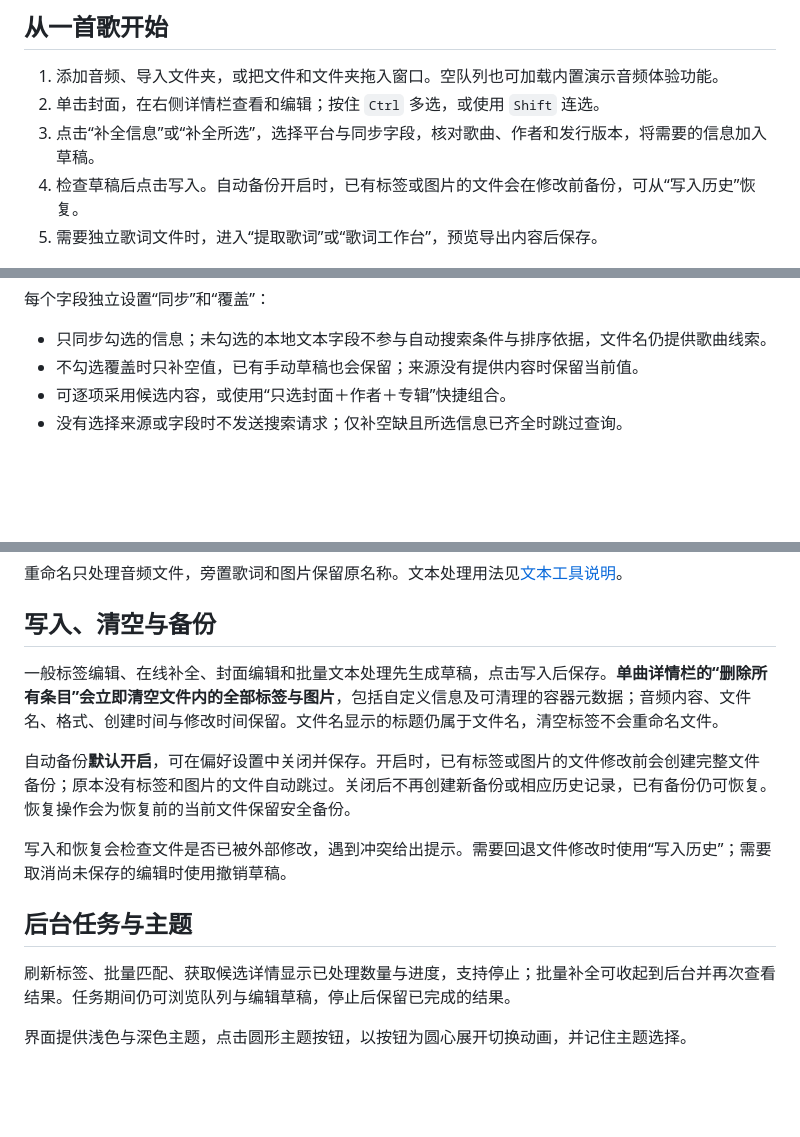
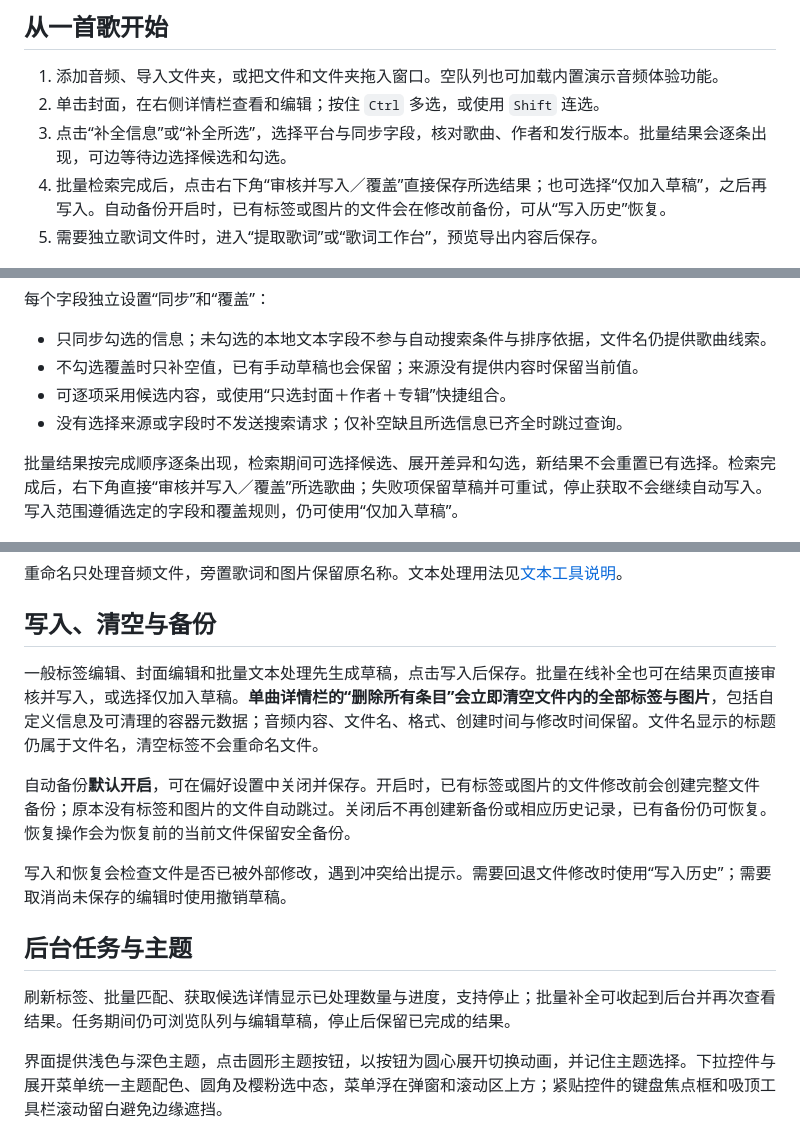
Before and after one commit to GXinnnnnn/Music-Tools, a Markdown page: README.md, 3 parts joined by grey strips. GitHub-like rendering; blank space fills up the shorter version.

```diff
--- a/README.md
+++ b/README.md
@@ -38,8 +38,8 @@ Windows 10 / 11 的 NTFS 磁盘可选择使用透明压缩。关闭 Music Tools
 
 1. 添加音频、导入文件夹，或把文件和文件夹拖入窗口。空队列也可加载内置演示音频体验功能。
 2. 单击封面，在右侧详情栏查看和编辑；按住 `Ctrl` 多选，或使用 `Shift` 连选。
-3. 点击“补全信息”或“补全所选”，选择平台与同步字段，核对歌曲、作者和发行版本，将需要的信息加入草稿。
-4. 检查草稿后点击写入。自动备份开启时，已有标签或图片的文件会在修改前备份，可从“写入历史”恢复。
+3. 点击“补全信息”或“补全所选”，选择平台与同步字段，核对歌曲、作者和发行版本。批量结果会逐条出现，可边等待边选择候选和勾选。
+4. 批量检索完成后，点击右下角“审核并写入／覆盖”直接保存所选结果；也可选择“仅加入草稿”，之后再写入。自动备份开启时，已有标签或图片的文件会在修改前备份，可从“写入历史”恢复。
 5. 需要独立歌词文件时，进入“提取歌词”或“歌词工作台”，预览导出内容后保存。
 
 ![空队列：导入本地音频或体验演示音频](docs/images/empty.png)
@@ -68,4 +68,6 @@ Windows 10 / 11 的 NTFS 磁盘可选择使用透明压缩。关闭 Music Tools
 - 可逐项采用候选内容，或使用“只选封面＋作者＋专辑”快捷组合。
 - 没有选择来源或字段时不发送搜索请求；仅补空缺且所选信息已齐全时跳过查询。
 
+批量结果按完成顺序逐条出现，检索期间可选择候选、展开差异和勾选，新结果不会重置已有选择。检索完成后，右下角直接“审核并写入／覆盖”所选歌曲；失败项保留草稿并可重试，停止获取不会继续自动写入。写入范围遵循选定的字段和覆盖规则，仍可使用“仅加入草稿”。
+
 ![批量补全：在线来源、同步字段与覆盖规则](docs/images/batch.png)
@@ -122,7 +126,7 @@ SRT 会生成字幕编号和起止时间；没有时间标签的纯文本只导
 
 ## 写入、清空与备份
 
-一般标签编辑、在线补全、封面编辑和批量文本处理先生成草稿，点击写入后保存。**单曲详情栏的“删除所有条目”会立即清空文件内的全部标签与图片**，包括自定义信息及可清理的容器元数据；音频内容、文件名、格式、创建时间与修改时间保留。文件名显示的标题仍属于文件名，清空标签不会重命名文件。
+一般标签编辑、封面编辑和批量文本处理先生成草稿，点击写入后保存。批量在线补全也可在结果页直接审核并写入，或选择仅加入草稿。**单曲详情栏的“删除所有条目”会立即清空文件内的全部标签与图片**，包括自定义信息及可清理的容器元数据；音频内容、文件名、格式、创建时间与修改时间保留。文件名显示的标题仍属于文件名，清空标签不会重命名文件。
 
 自动备份**默认开启**，可在偏好设置中关闭并保存。开启时，已有标签或图片的文件修改前会创建完整文件备份；原本没有标签和图片的文件自动跳过。关闭后不再创建新备份或相应历史记录，已有备份仍可恢复。恢复操作会为恢复前的当前文件保留安全备份。
 
@@ -132,7 +136,7 @@ SRT 会生成字幕编号和起止时间；没有时间标签的纯文本只导
 
 刷新标签、批量匹配、获取候选详情显示已处理数量与进度，支持停止；批量补全可收起到后台并再次查看结果。任务期间仍可浏览队列与编辑草稿，停止后保留已完成的结果。
 
-界面提供浅色与深色主题，点击圆形主题按钮，以按钮为圆心展开切换动画，并记住主题选择。
+界面提供浅色与深色主题，点击圆形主题按钮，以按钮为圆心展开切换动画，并记住主题选择。下拉控件与展开菜单统一主题配色、圆角及樱粉选中态，菜单浮在弹窗和滚动区上方；紧贴控件的键盘焦点框和吸顶工具栏滚动留白避免边缘遮挡。
 
 ![Music Tools 深色主题](docs/images/dark.png)
 
```
Also changed, not shown: other parts of README.md (+9 -7 lines), CHANGELOG.md (+12 -0 lines), docs/distribution.md (+13 -10 lines), docs/images/batch-review-theme.png (added), 16 other files.
